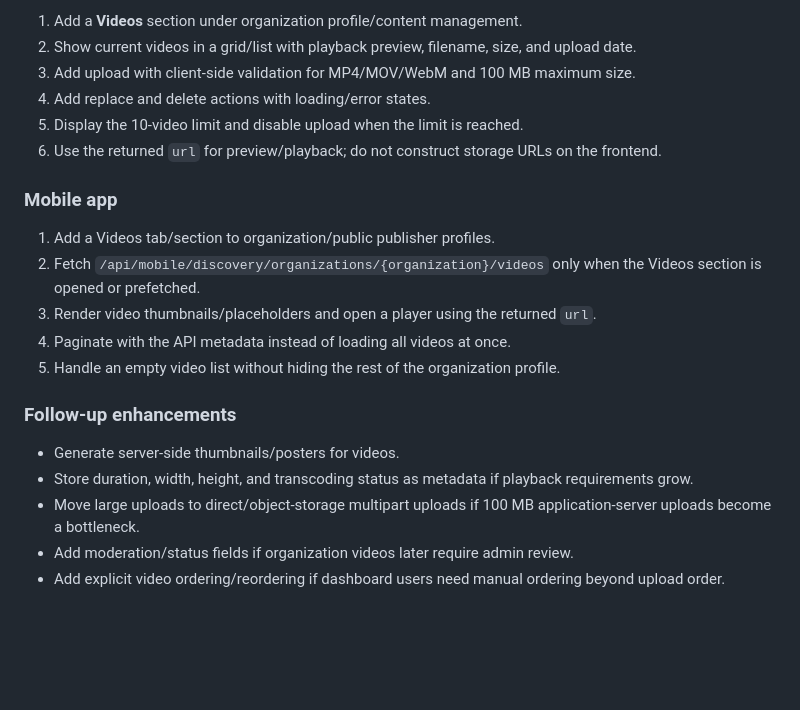
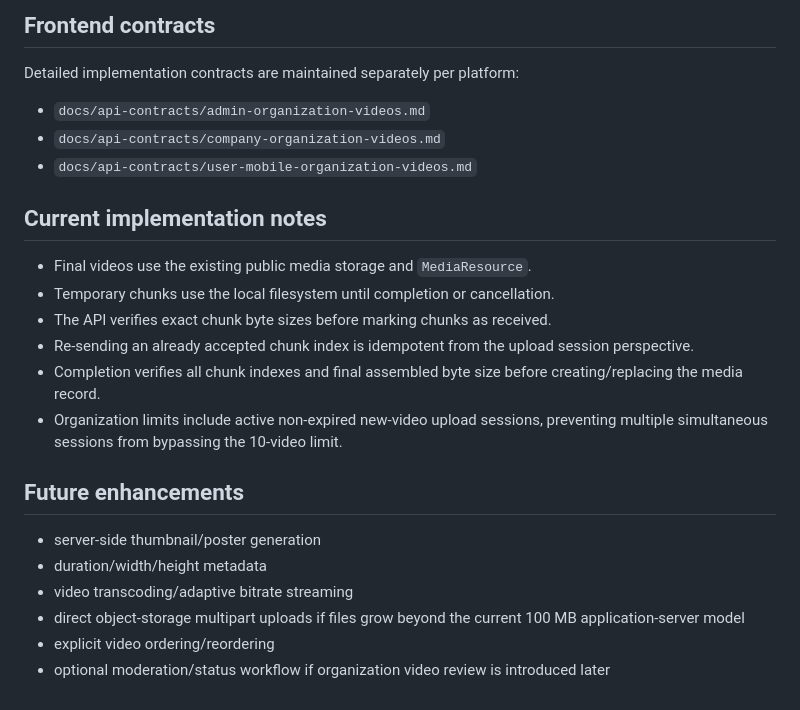
Before and after one commit to MustafaFares445/jod, a Markdown page: docs/organization-videos.md, the part around one of its changes. Drawn GitHub-style; blank space fills up the shorter version.

```diff
--- a/docs/organization-videos.md
+++ b/docs/organization-videos.md
@@ -55,23 +139,26 @@ Each video uses the existing `MediaResource` contract:
 
-1. Add a **Videos** section under organization profile/content management.
-2. Show current videos in a grid/list with playback preview, filename, size, and upload date.
-3. Add upload with client-side validation for MP4/MOV/WebM and 100 MB maximum size.
-4. Add replace and delete actions with loading/error states.
-5. Display the 10-video limit and disable upload when the limit is reached.
-6. Use the returned `url` for preview/playback; do not construct storage URLs on the frontend.
+## Frontend contracts
 
-### Mobile app
+Detailed implementation contracts are maintained separately per platform:
 
-1. Add a Videos tab/section to organization/public publisher profiles.
-2. Fetch `/api/mobile/discovery/organizations/{organization}/videos` only when the Videos section is opened or prefetched.
-3. Render video thumbnails/placeholders and open a player using the returned `url`.
-4. Paginate with the API metadata instead of loading all videos at once.
-5. Handle an empty video list without hiding the rest of the organization profile.
+- `docs/api-contracts/admin-organization-videos.md`
+- `docs/api-contracts/company-organization-videos.md`
+- `docs/api-contracts/user-mobile-organization-videos.md`
 
-### Follow-up enhancements
+## Current implementation notes
 
-- Generate server-side thumbnails/posters for videos.
-- Store duration, width, height, and transcoding status as metadata if playback requirements grow.
-- Move large uploads to direct/object-storage multipart uploads if 100 MB application-server uploads become a bottleneck.
-- Add moderation/status fields if organization videos later require admin review.
-- Add explicit video ordering/reordering if dashboard users need manual ordering beyond upload order.
+- Final videos use the existing public media storage and `MediaResource`.
+- Temporary chunks use the local filesystem until completion or cancellation.
+- The API verifies exact chunk byte sizes before marking chunks as received.
+- Re-sending an already accepted chunk index is idempotent from the upload session perspective.
+- Completion verifies all chunk indexes and final assembled byte size before creating/replacing the media record.
+- Organization limits include active non-expired new-video upload sessions, preventing multiple simultaneous sessions from bypassing the 10-video limit.
+
+## Future enhancements
+
+- server-side thumbnail/poster generation
+- duration/width/height metadata
+- video transcoding/adaptive bitrate streaming
+- direct object-storage multipart uploads if files grow beyond the current 100 MB application-server model
+- explicit video ordering/reordering
+- optional moderation/status workflow if organization video review is introduced later
```
Also changed, not shown: other parts of docs/organization-videos.md (+104 -20 lines).
